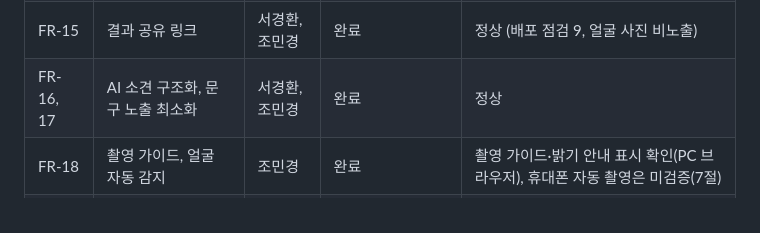
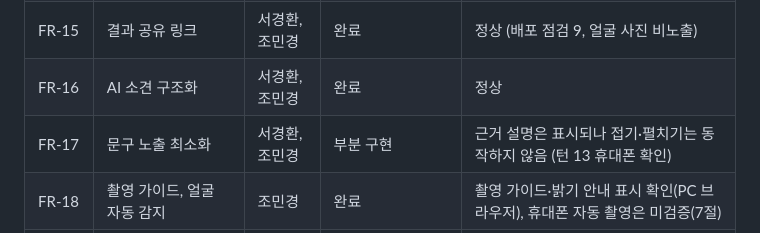
Before and after one commit to jjjoy1114/ai-skinscope, a Markdown page: docs/Result.md, the part around the change. Rendered like a GitHub page.

```diff
--- a/docs/Result.md
+++ b/docs/Result.md
@@ -51,7 +51,8 @@
 | FR-13 | 동년배 비교, 피부나이 | 서경환 | 완료 | 정상 (배포 점검 2, 3) |
 | FR-14 | 부위별 분석 | 서경환, 조민경 | 완료 (코는 기준 데이터 없이 시각 판단) | 정상 표시 |
 | FR-15 | 결과 공유 링크 | 서경환, 조민경 | 완료 | 정상 (배포 점검 9, 얼굴 사진 비노출) |
-| FR-16, 17 | AI 소견 구조화, 문구 노출 최소화 | 서경환, 조민경 | 완료 | 정상 |
+| FR-16 | AI 소견 구조화 | 서경환, 조민경 | 완료 | 정상 |
+| FR-17 | 문구 노출 최소화 | 서경환, 조민경 | 부분 구현 | 근거 설명은 표시되나 접기·펼치기는 동작하지 않음 (턴 13 휴대폰 확인) |
 | FR-18 | 촬영 가이드, 얼굴 자동 감지 | 조민경 | 완료 | 촬영 가이드·밝기 안내 표시 확인(PC 브라우저), 휴대폰 자동 촬영은 미검증(7절) |
 | FR-19 | 자외선 지수 | 서경환 | 완료 | 정상 (배포 화면에 UV 지수 표시, 캡처 12) |
 | FR-20 | 퍼스널컬러 추천 | 서경환 | 완료 | 정상 표시 (화면 캡처 06) |
```
Also changed, not shown: docs/기능요구명세서.md (+9 -9 lines).
